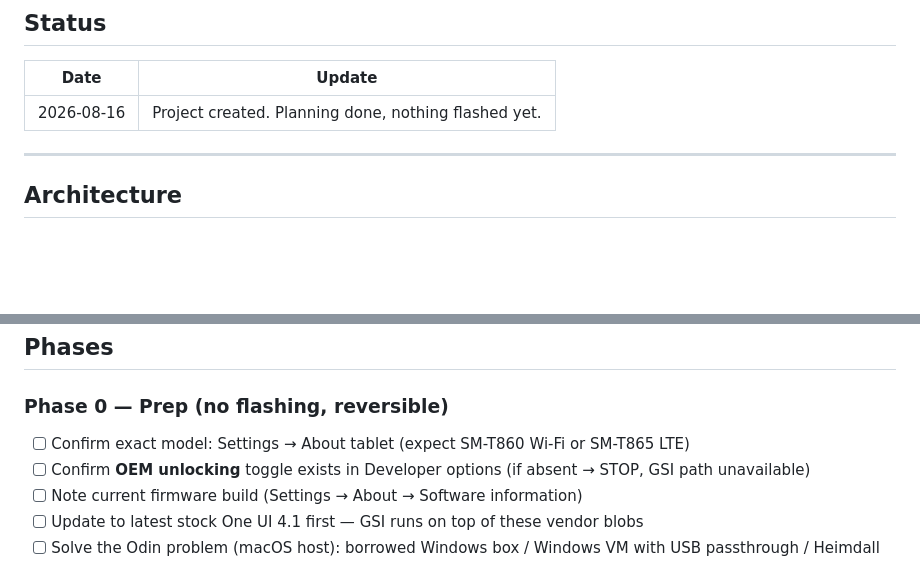
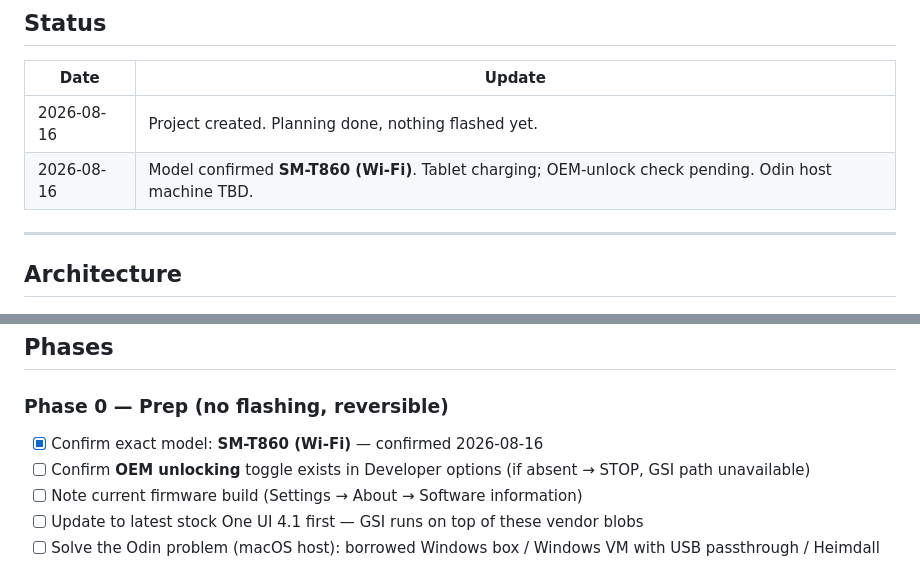
Before and after one commit to jtn0123/tab-s6-kiosk, a Markdown page: PROJECT.md, 2 parts joined by grey strips. GitHub-like rendering; blank space fills up the shorter version.

Commit message:
Confirm SM-T860 model, update status log
Co-Authored-By: Claude Opus 5 <noreply@anthropic.com>

```diff
--- a/PROJECT.md
+++ b/PROJECT.md
@@ -14,6 +14,7 @@ decision/status logs as things happen.
 | Date | Update |
 |---|---|
 | 2026-08-16 | Project created. Planning done, nothing flashed yet. |
+| 2026-08-16 | Model confirmed **SM-T860 (Wi-Fi)**. Tablet charging; OEM-unlock check pending. Odin host machine TBD. |
 
 ---
 
@@ -33,7 +34,7 @@ decision/status logs as things happen.
 ## Phases
 
 ### Phase 0 — Prep (no flashing, reversible)
-- [ ] Confirm exact model: Settings → About tablet (expect SM-T860 Wi-Fi or SM-T865 LTE)
+- [x] Confirm exact model: **SM-T860 (Wi-Fi)** — confirmed 2026-08-16
 - [ ] Confirm **OEM unlocking** toggle exists in Developer options (if absent → STOP, GSI path unavailable)
 - [ ] Note current firmware build (Settings → About → Software information)
 - [ ] Update to latest stock One UI 4.1 first — GSI runs on top of these vendor blobs
```
